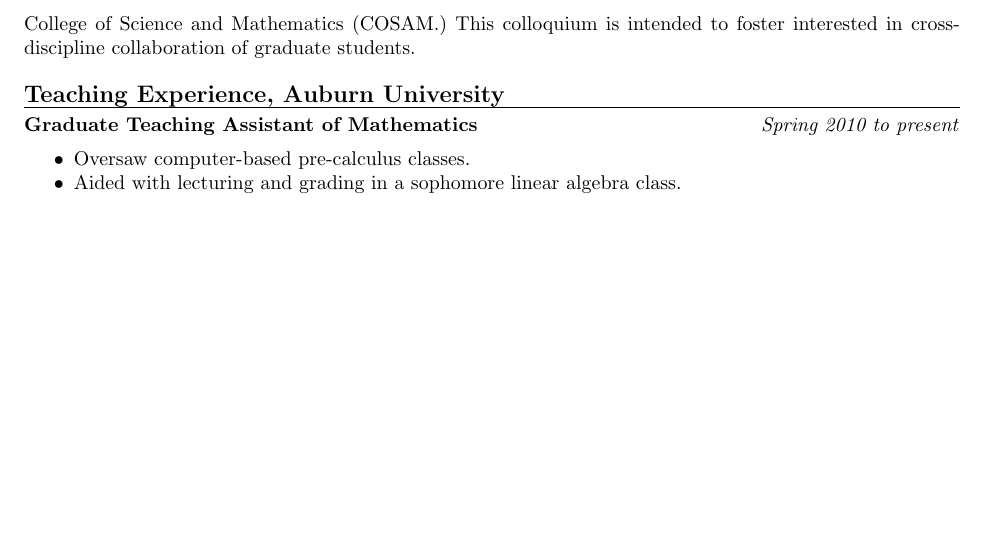
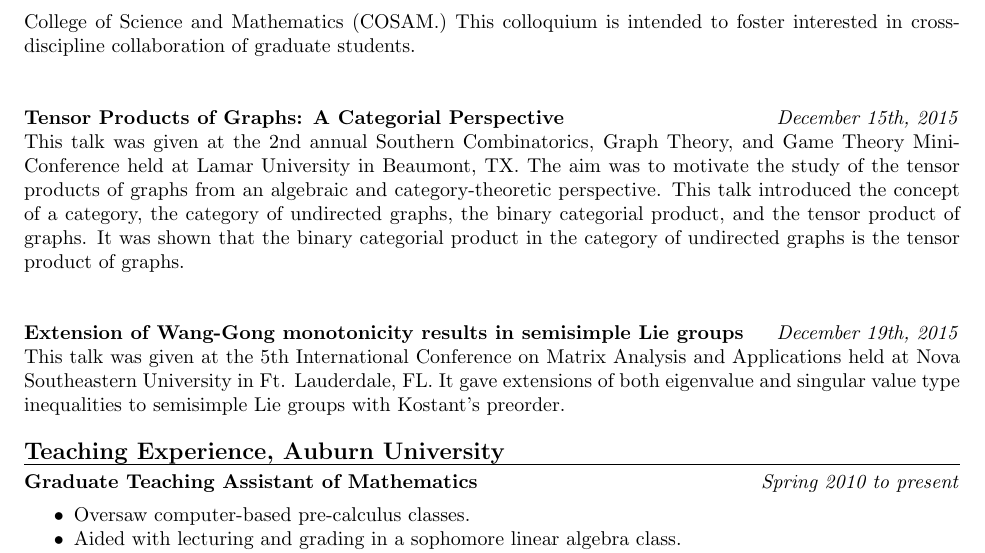
Before and after one commit to ZSarver/cv, a LaTeX CV (CV.tex): part of page 2 of 4 before the commit and part of page 2 of 5 after it, cut so that both start at the same text, the shorter picture padded with empty space. Compiled offline with pdfLaTeX.

Commit message:
Talks given in December, 2015 added
Spoke at both Lamar and Nova Southeastern University.

```diff
--- a/CV.tex
+++ b/CV.tex
@@ -108,6 +106,24 @@
 graduate students and undergraduate students in the College of Science and
 Mathematics (COSAM.) This colloquium is intended to foster interested in
 cross-discipline collaboration of graduate students.\\
+\\ \\
+\textbf{Tensor Products of Graphs: A Categorial Perspective} \hfill
+\textit{December 15th, 2015} \\
+This talk was given at the 2nd annual Southern Combinatorics, Graph Theory, and
+Game Theory Mini-Conference held at Lamar University in Beaumont, TX. The aim
+was to motivate the study of the tensor products of graphs from an algebraic and
+category-theoretic perspective. This talk introduced the concept of a category,
+the category of undirected graphs, the binary categorial product, and the tensor
+product of graphs. It was shown that the binary categorial product in the
+category of undirected graphs is the
+tensor product of graphs. \\
+\\ \\
+\textbf{Extension of Wang-Gong monotonicity results in semisimple Lie groups}
+\hfill \textit{December 19th, 2015} \\
+This talk was given at the 5th International Conference on Matrix Analysis and
+Applications held at Nova Southeastern University in Ft. Lauderdale, FL. It gave
+extensions of both eigenvalue and singular value type inequalities to semisimple
+Lie groups with Kostant's preorder. \\
 \\
 \noindent {\large \bf Teaching Experience, Auburn University} \\*[-.8pc]
 \rule{\textwidth}{.1pt} \\
```
Also changed, not shown: CV.pdf, CV.tex (26 more changed lines).
